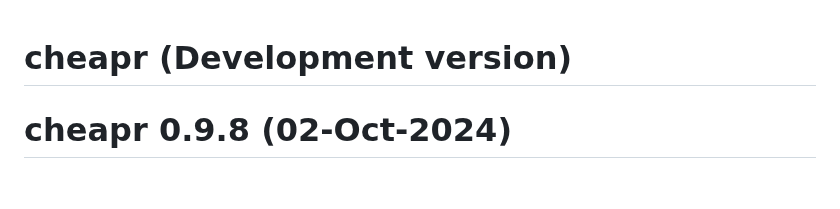
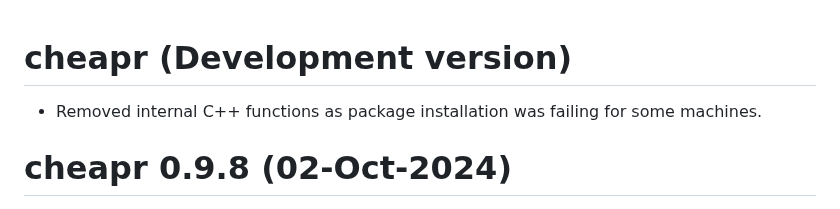
Before and after one commit to NicChr/cheapr, a Markdown page: NEWS.md, the part around the change. Drawn GitHub-style; blank space fills up the shorter version.

Commit message:
Updated news.

```diff
--- a/NEWS.md
+++ b/NEWS.md
@@ -1,4 +1,7 @@
 # cheapr (Development version)
+
+* Removed internal C++ functions as package installation was failing for
+some machines.
 
 # cheapr 0.9.8 (02-Oct-2024)
 
```
